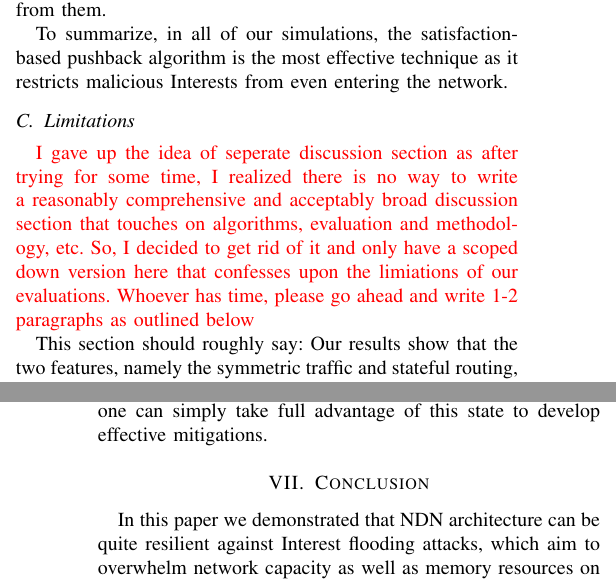
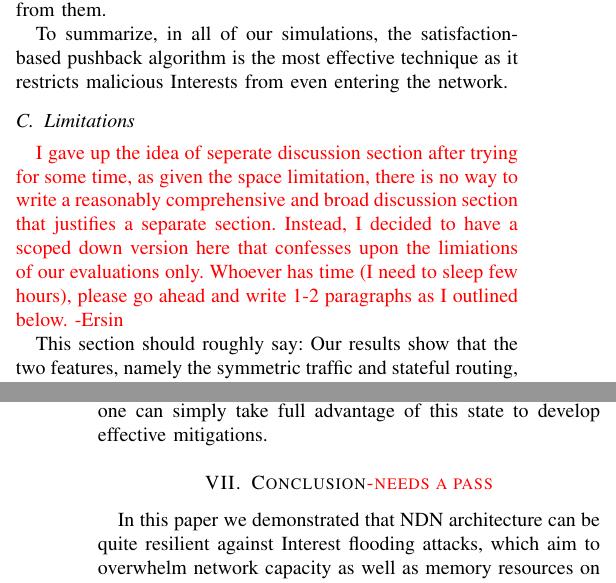
Before and after one commit to cawka/ifip-networking-2013-interest-flooding, a LaTeX paper (paper.tex, which reads 05-evaluation.tex, 08-conclusion.tex): two parts of the columns of pages 8 and 9 of 10, joined at a grey line, cut so that both start at the same text. Compiled offline with pdfLaTeX.

Commit message:
git-svn-id: https://ndnpub.parc.com/ndn-papers/NDN-SEC/dos-protection@921 df1a90cd-247b-4364-bdaf-287a704eb499

```diff
--- a/05-evaluation.tex
+++ b/05-evaluation.tex
@@ -246,6 +246,6 @@ To summarize, in all of our simulations, the satisfaction-based pushback algorit
 % \input{simulation-emulation.tex}
 
 \subsection{Limitations}
-{\color{red} I gave up the idea of seperate discussion section as after trying for some time, I realized there is no way to write a reasonably comprehensive and acceptably broad discussion section that touches on algorithms, evaluation and methodology, etc. So, I decided to get rid of it and only have a scoped down version here that confesses upon the limiations of our evaluations. Whoever has time, please go ahead and write 1-2 paragraphs as outlined below}
+{\color{red} I gave up the idea of seperate discussion section after trying for some time, as given the space limitation, there is no way to write a reasonably comprehensive and  broad discussion section that justifies a separate section. Instead, I decided to have a scoped down version here that confesses upon the limiations of our evaluations only. Whoever has time (I need to sleep few hours), please go ahead and write 1-2 paragraphs as I outlined below. -Ersin}
 
 This section should roughly say: Our results show that the two features, namely the symmetric traffic and stateful routing, give NDN routers the ability to observe and characterize traffic in real time. Through our evaluations, we demonstrated that a mitigation algorithm that leverages such ability has great potential in mitigating various DDoS attacks that could otherwise have grave effect on the network. However, as the first step in exploring the problem and the solution space, this paper has obvious limitations: (1) We assume a simple attacker model that would be most effective in vanilla NDN and keep it static during our evaluations. Although it is a valid and important step in showing the effectiveness of a particular mitigation approach, the next natural step is evaluating the above described solutions with more sophisticated and adaptive attackers. (2)   Although most (such as single-path routing, no-caches in the network, single homed victim, etc) are aimed to test the proposed solutions under worst-case scenario, we made many assumptions in simulations/evaluations about the configurations, topology and the traffic that maybe poor-representative of realistic conditions. (3) As NDN being an ongoing research effort itself, our evaluations fully depend on simulations and done over a snapshot of its codebase.
--- a/08-conclusion.tex
+++ b/08-conclusion.tex
@@ -1,4 +1,4 @@
-\section{Conclusion}
+\section{Conclusion{\color{red}-needs a pass}}
 \label{sec:conclusion}
 
 % Main take out from the paper:  could be a problem, but problem is solvable.
```
